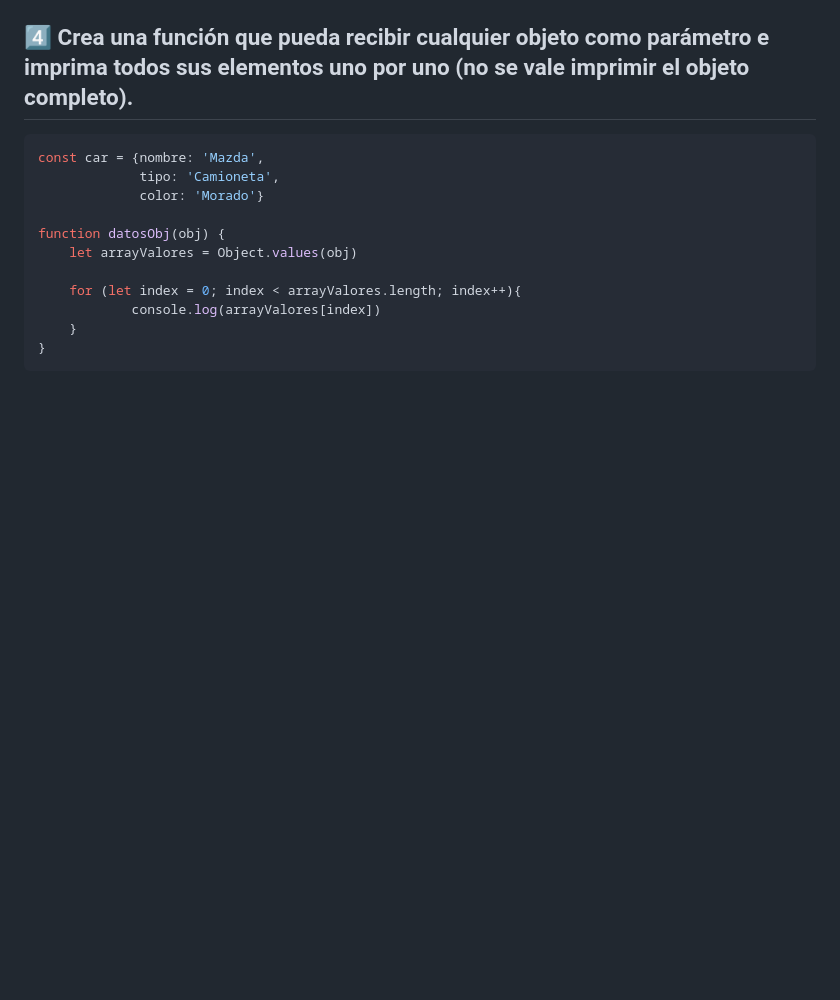
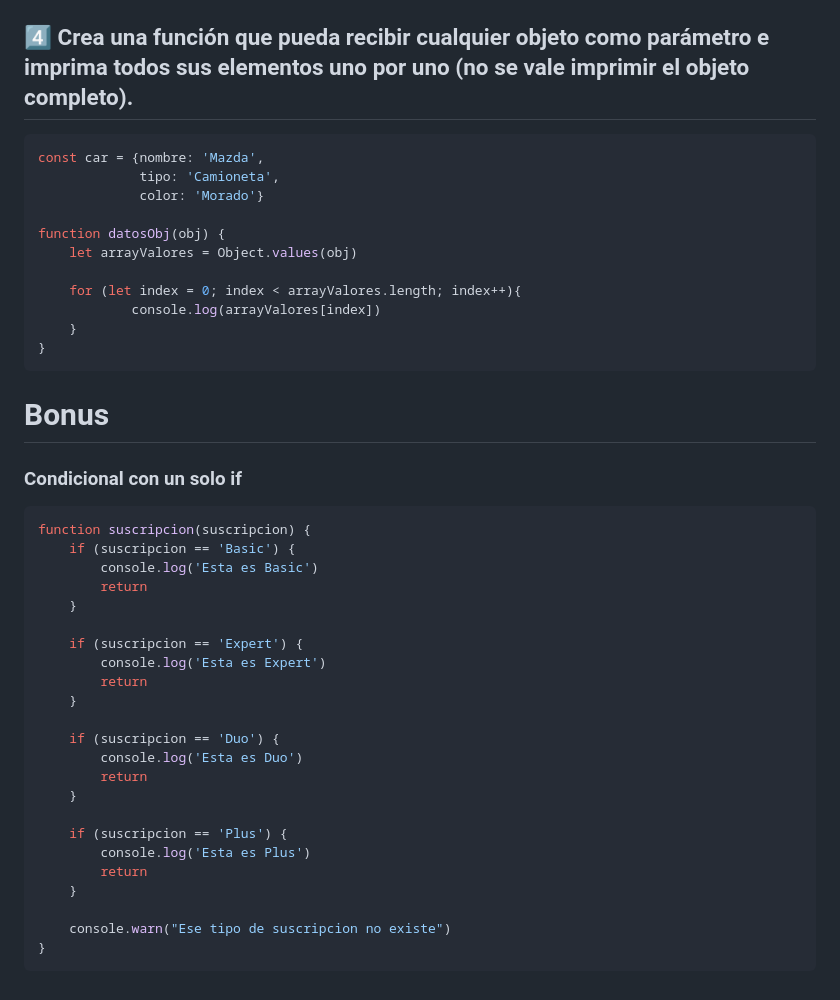
Before and after one commit to veraBytte/Test-JavaScript, a Markdown page: README.md, the part around the change. Rendered like a GitHub page; blank space fills up the shorter version.

````diff
--- a/README.md
+++ b/README.md
@@ -229,3 +229,31 @@ function datosObj(obj) {
     }
 }
 ```
+# Bonus
+### Condicional con un solo if
+``` js
+function suscripcion(suscripcion) {
+    if (suscripcion == 'Basic') {
+        console.log('Esta es Basic')
+        return
+    }
+
+    if (suscripcion == 'Expert') {
+        console.log('Esta es Expert')
+        return
+    }
+
+    if (suscripcion == 'Duo') {
+        console.log('Esta es Duo')
+        return
+    }
+
+    if (suscripcion == 'Plus') {
+        console.log('Esta es Plus')
+        return
+    }
+
+    console.warn("Ese tipo de suscripcion no existe")
+}
+```
+##
````
